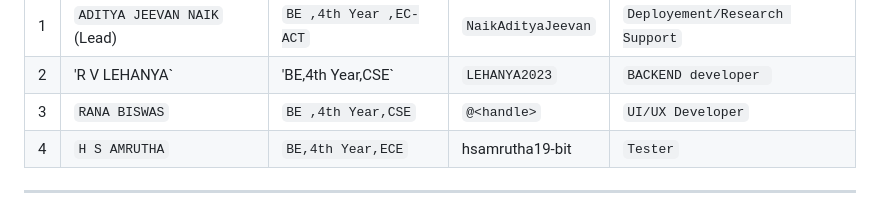
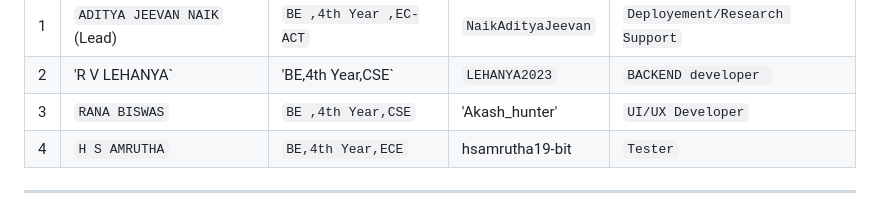
Before and after one commit to LEHANYA2023/HM26-7096-submission, a Markdown page: resource.md, the part around the change. Drawn GitHub-style.

```diff
--- a/resource.md
+++ b/resource.md
@@ -14,7 +14,7 @@
 |---|---|---|---|---|
 | 1 | `ADITYA JEEVAN NAIK` (Lead) | `BE ,4th Year ,EC-ACT` | `NaikAdityaJeevan` | `Deployement/Research Support` |
 | 2 |'R V LEHANYA` | 'BE,4th Year,CSE` | `LEHANYA2023` | `BACKEND developer ` |
-| 3 | `RANA BISWAS` | `BE ,4th Year,CSE` | `@<handle>` | `UI/UX Developer` |
+| 3 | `RANA BISWAS` | `BE ,4th Year,CSE` | 'Akash_hunter' | `UI/UX Developer` |
 | 4 | `H S AMRUTHA` | `BE,4th Year,ECE` | hsamrutha19-bit | `Tester` |
 
 ---
```
